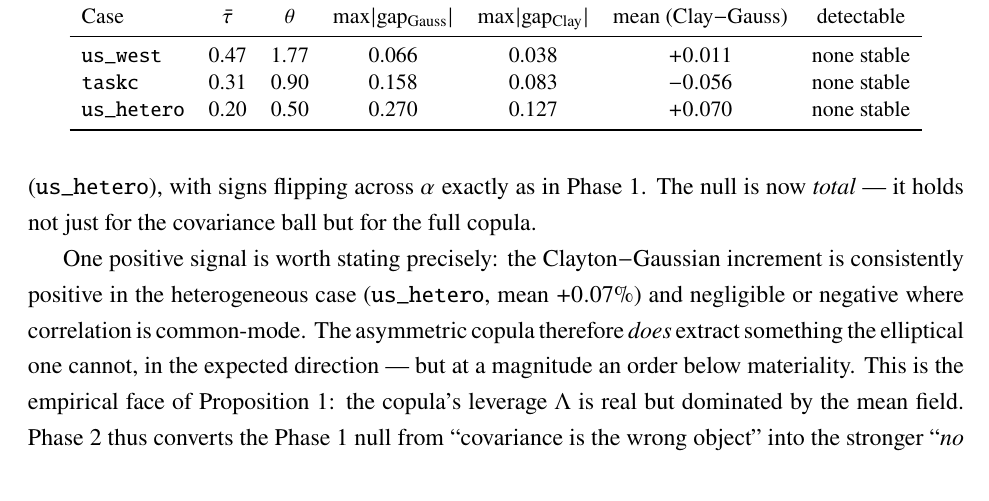
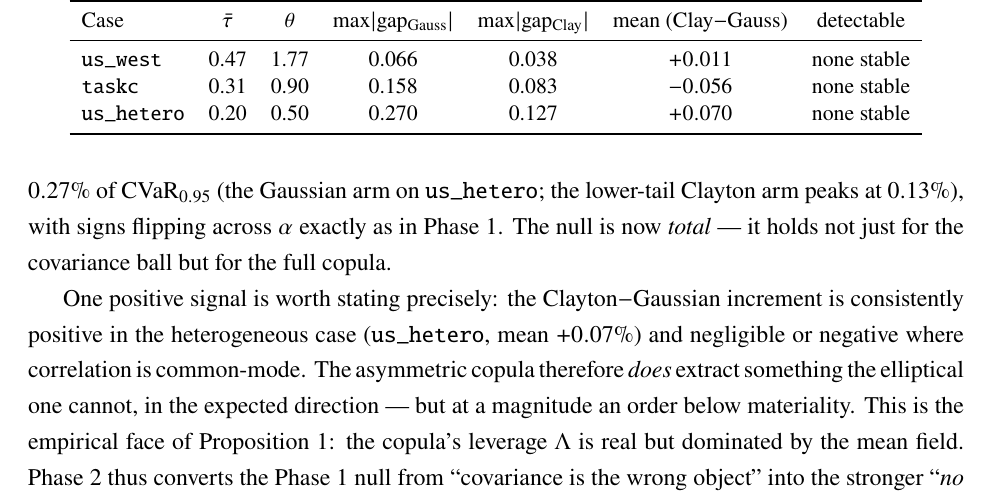
Before and after one commit to ma731/Capstone-in-Operations-Research, a LaTeX thesis (thesis/capstone_thesis.tex): part of page 18 of 28, cut so that both start at the same text. Compiled offline with pdfLaTeX.

Commit message:
thesis: fix test-count (163->168) and copula-gap precision (0.13->0.27 across arms)
Two factual corrections from a review pass: Appendix A still said 163 tests
(body says 168); and the 'largest copula gap 0.13%' was the Clayton-arm max --
the Gaussian arm reaches 0.27% on us_hetero. Now states both.

```diff
--- a/thesis/capstone_thesis.tex
+++ b/thesis/capstone_thesis.tex
@@ -766,10 +766,11 @@ $\chiU=0.26$ for CISO--BANC), exactly the structure the symmetric Gaussian copul
 ($\chiL\approx\chiU\approx0.46$) and any covariance ball cannot represent. Yet when
 each dependence model is used to schedule and evaluated out-of-sample on 2025
 (Table~\ref{tab:copula}, Figure~\ref{fig:copularesult}), no model beats the
-independence baseline by a material, sign-stable margin: the largest absolute
-copula gap anywhere is $0.13\%$ of $\CVaR_{0.95}$ (\texttt{us\_hetero}), with signs
-flipping across $\alpha$ exactly as in Phase 1. The null is now \emph{total} --- it
-holds not just for the covariance ball but for the full copula.
+independence baseline by a material, sign-stable margin: across both arms the
+largest absolute copula gap anywhere is $0.27\%$ of $\CVaR_{0.95}$ (the Gaussian
+arm on \texttt{us\_hetero}; the lower-tail Clayton arm peaks at $0.13\%$), with
+signs flipping across $\alpha$ exactly as in Phase 1. The null is now \emph{total}
+--- it holds not just for the covariance ball but for the full copula.
 
 \begin{figure}[t]
 \centering
```
Also changed, not shown: thesis/capstone_thesis.pdf, thesis/capstone_thesis.tex (2 more changed lines).
